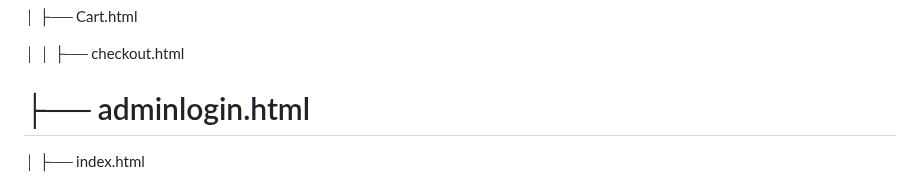
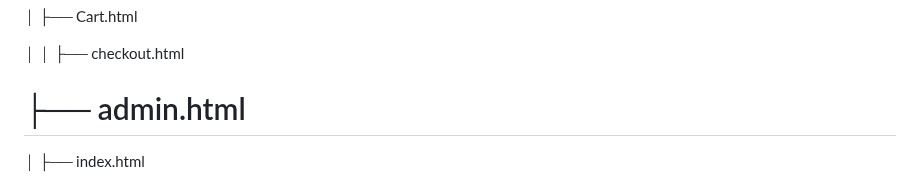
Before and after one commit to viveKing21/tiny-toes-ecom, a Markdown page: README.md, the part around the change. Rendered like a GitHub page.

```diff
--- a/README.md
+++ b/README.md
@@ -35,7 +35,7 @@ foolish-quiet-4224
 │   │   ├── checkout.html
 
 
-├── adminlogin.html
+├── admin.html
 ===
 
 │   ├── index.html
```
